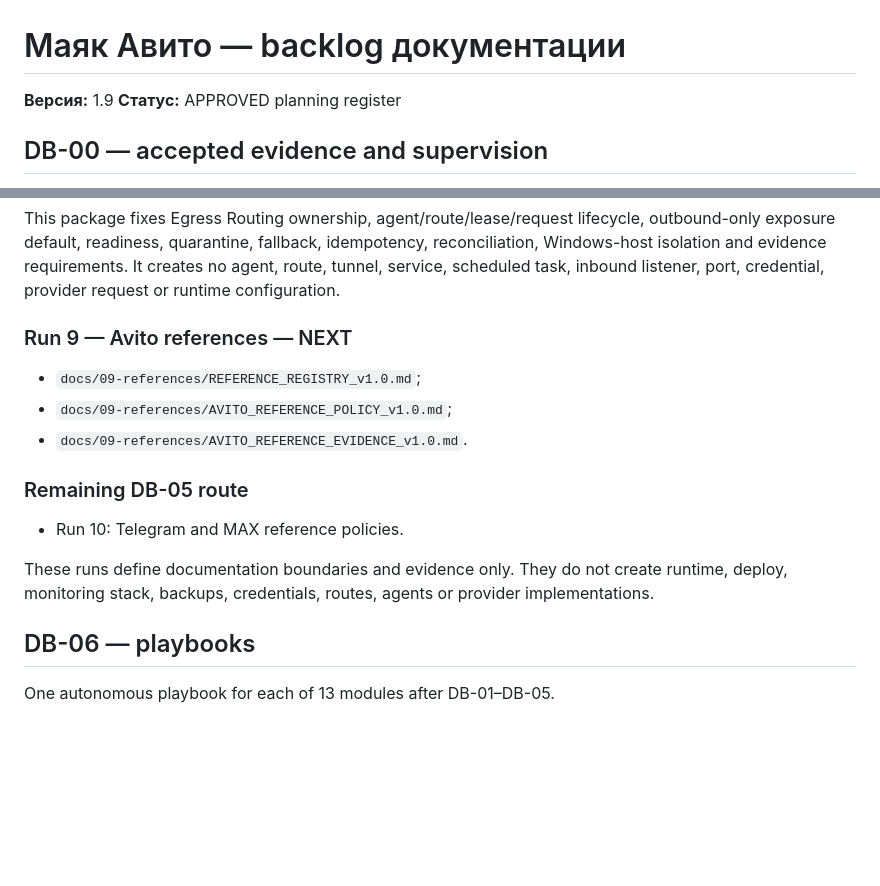
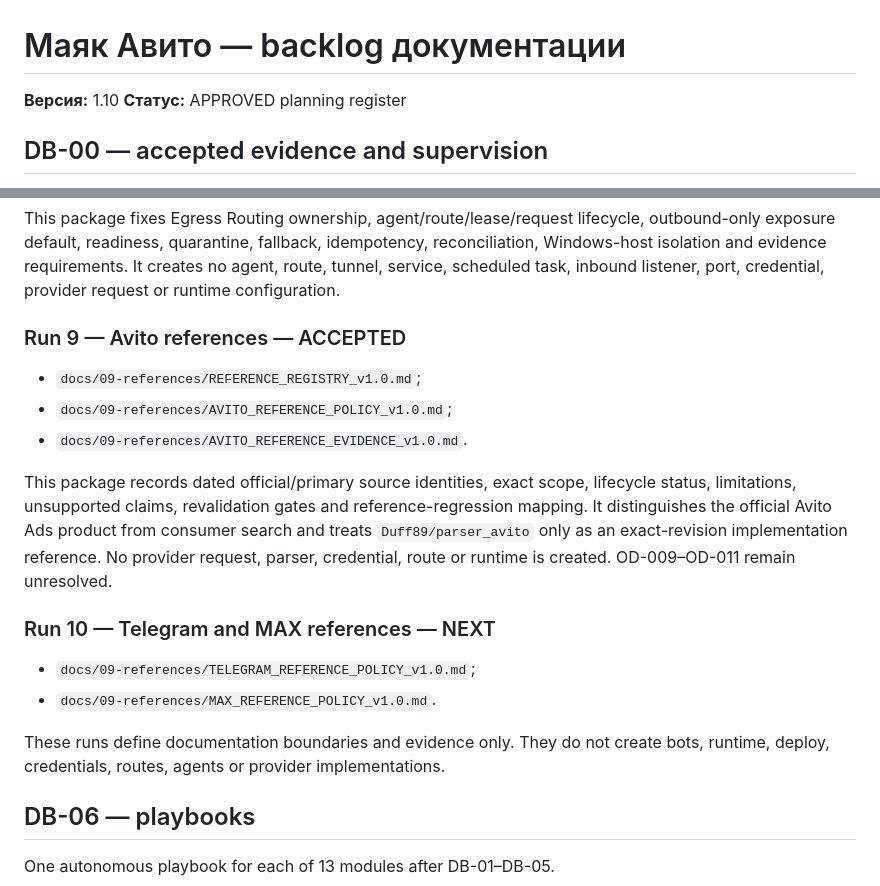
Before and after one commit to MaksimUnimax/AVITO_Mayak, a Markdown page: docs/00-governance/DOCUMENTATION_BACKLOG.md, 2 parts joined by grey strips. Drawn GitHub-style; blank space fills up the shorter version.

Commit message:
docs: update backlog for Run 9

```diff
--- a/docs/00-governance/DOCUMENTATION_BACKLOG.md
+++ b/docs/00-governance/DOCUMENTATION_BACKLOG.md
@@ -1,6 +1,6 @@
 # Маяк Авито — backlog документации
 
-**Версия:** 1.9
+**Версия:** 1.10
 **Статус:** APPROVED planning register
 
 ## DB-00 — accepted evidence and supervision
@@ -61,17 +61,20 @@ This package fixes backup identity/lifecycle, restore and recovery gates, releas
 
 This package fixes Egress Routing ownership, agent/route/lease/request lifecycle, outbound-only exposure default, readiness, quarantine, fallback, idempotency, reconciliation, Windows-host isolation and evidence requirements. It creates no agent, route, tunnel, service, scheduled task, inbound listener, port, credential, provider request or runtime configuration.
 
-### Run 9 — Avito references — NEXT
+### Run 9 — Avito references — ACCEPTED
 
 - `docs/09-references/REFERENCE_REGISTRY_v1.0.md`;
 - `docs/09-references/AVITO_REFERENCE_POLICY_v1.0.md`;
 - `docs/09-references/AVITO_REFERENCE_EVIDENCE_v1.0.md`.
 
-### Remaining DB-05 route
+This package records dated official/primary source identities, exact scope, lifecycle status, limitations, unsupported claims, revalidation gates and reference-regression mapping. It distinguishes the official Avito Ads product from consumer search and treats `Duff89/parser_avito` only as an exact-revision implementation reference. No provider request, parser, credential, route or runtime is created. OD-009–OD-011 remain unresolved.
 
-- Run 10: Telegram and MAX reference policies.
+### Run 10 — Telegram and MAX references — NEXT
 
-These runs define documentation boundaries and evidence only. They do not create runtime, deploy, monitoring stack, backups, credentials, routes, agents or provider implementations.
+- `docs/09-references/TELEGRAM_REFERENCE_POLICY_v1.0.md`;
+- `docs/09-references/MAX_REFERENCE_POLICY_v1.0.md`.
+
+These runs define documentation boundaries and evidence only. They do not create bots, runtime, deploy, credentials, routes, agents or provider implementations.
 
 ## DB-06 — playbooks
 
```
